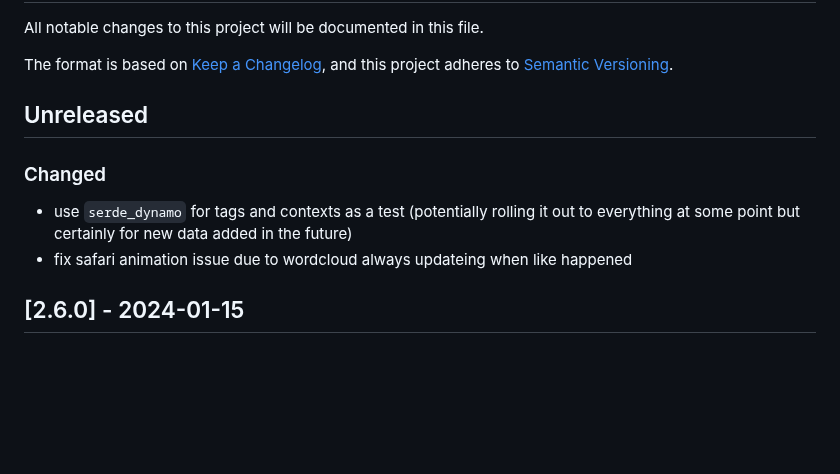
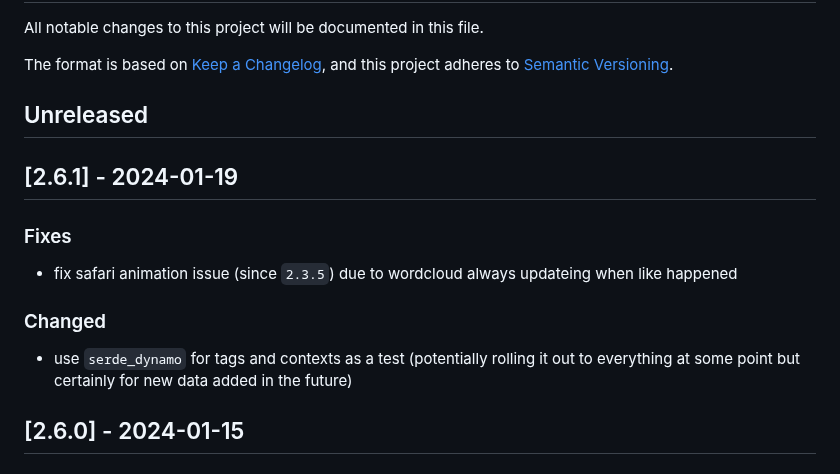
Before and after one commit to liveask/liveask, a Markdown page: CHANGELOG.md, the part around the change. Drawn GitHub-style; blank space fills up the shorter version.

Commit message:
changelog update

```diff
--- a/CHANGELOG.md
+++ b/CHANGELOG.md
@@ -7,9 +7,13 @@ and this project adheres to [Semantic Versioning](https://semver.org/spec/v2.0.0
 
 ## Unreleased
 
+## [2.6.1] - 2024-01-19
+
+### Fixes
+* fix safari animation issue (since `2.3.5`) due to wordcloud always updateing when like happened
+
 ### Changed
 * use `serde_dynamo` for tags and contexts as a test (potentially rolling it out to everything at some point but certainly for new data added in the future)
-* fix safari animation issue due to wordcloud always updateing when like happened
 
 ## [2.6.0] - 2024-01-15
 
```
